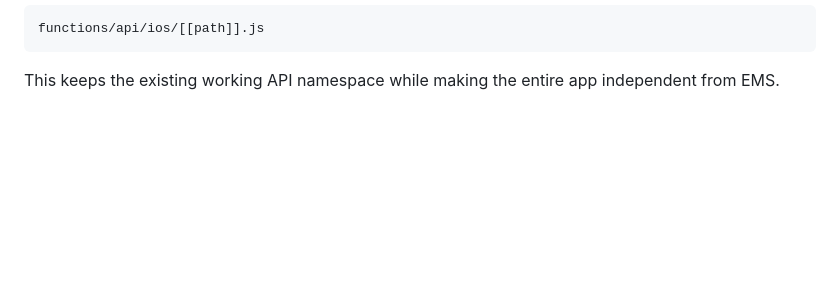
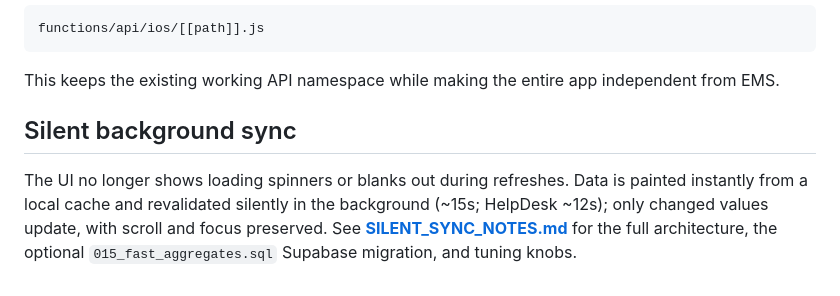
Before and after one commit to sa8650/InfluenceOS, a Markdown page: README.md, the part around the change. Drawn GitHub-style; blank space fills up the shorter version.

````diff
--- a/README.md
+++ b/README.md
@@ -131,3 +131,13 @@ functions/api/ios/[[path]].js
 ```
 
 This keeps the existing working API namespace while making the entire app independent from EMS.
+
+
+## Silent background sync
+
+The UI no longer shows loading spinners or blanks out during refreshes. Data is
+painted instantly from a local cache and revalidated silently in the background
+(~15s; HelpDesk ~12s); only changed values update, with scroll and focus
+preserved. See **[SILENT_SYNC_NOTES.md](SILENT_SYNC_NOTES.md)** for the full
+architecture, the optional `015_fast_aggregates.sql` Supabase migration, and
+tuning knobs.
````
